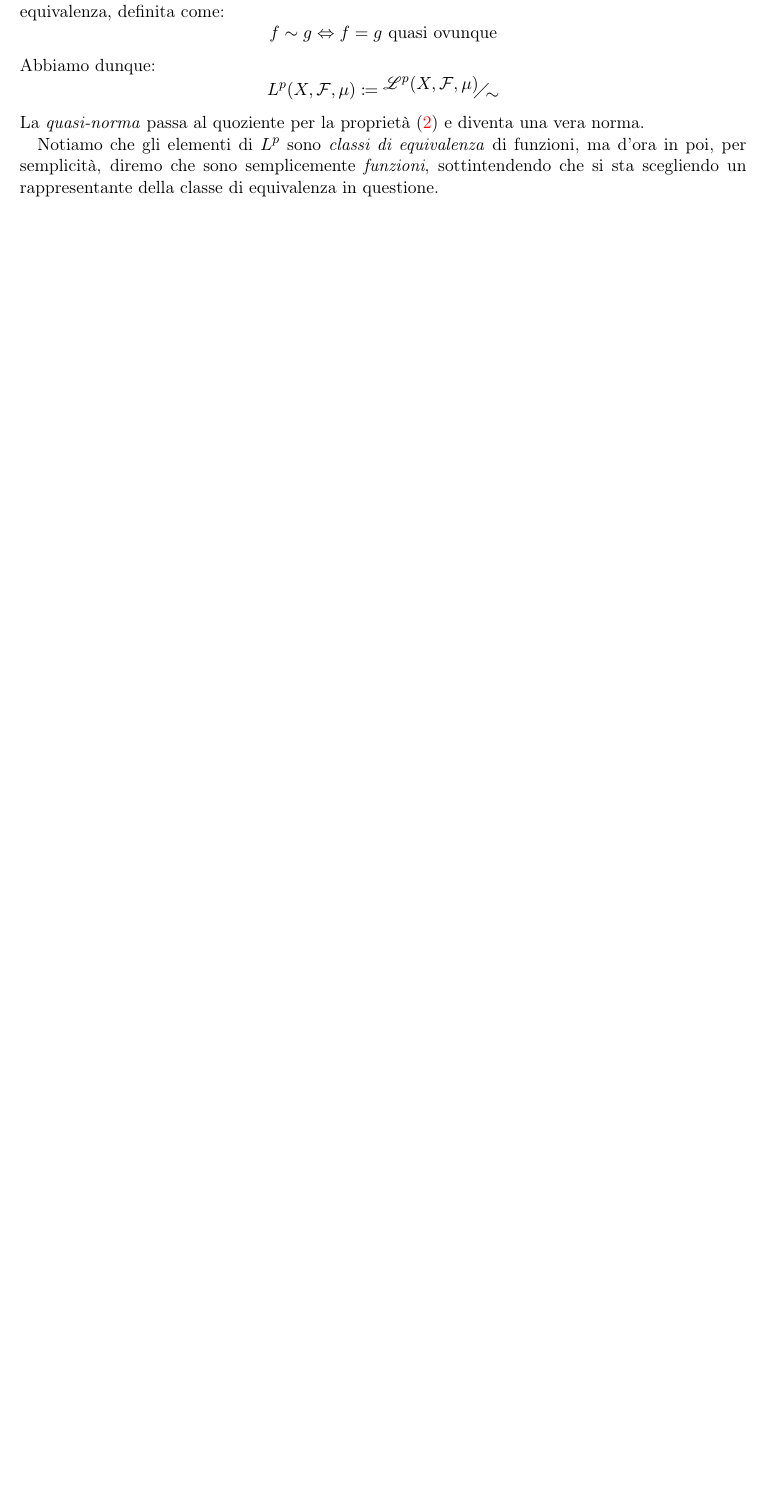
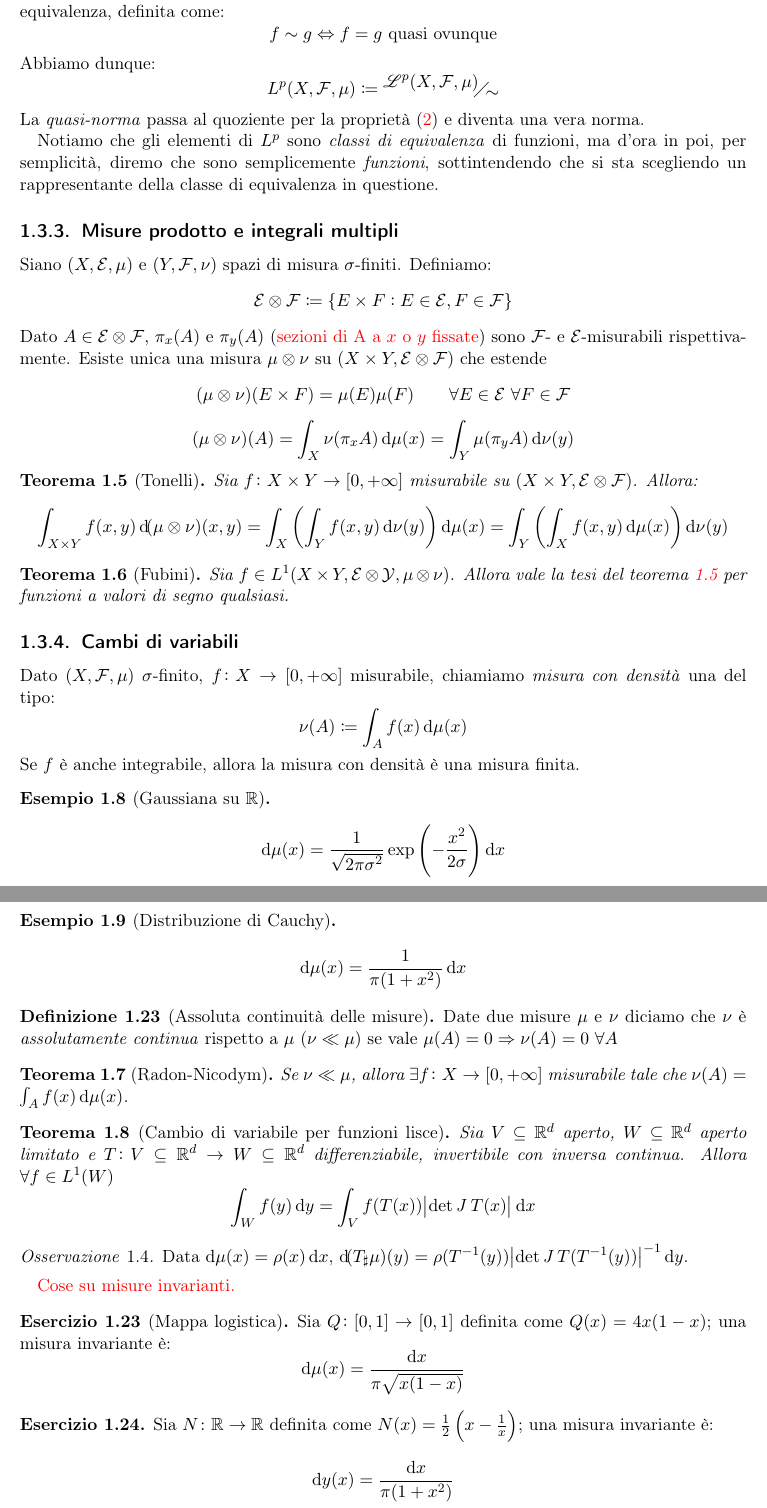
Before and after one commit to SciSNS-2017/Sistemi-Dinamici, a LaTeX book (main.tex, which reads Lezioni/lezione18-10-17.tex): part of page 15 of 18 before the commit and two parts of pages 15 and 16 of 18 after it, the two joined at a grey line, cut so that both start at the same text, the shorter picture padded with empty space. Compiled offline with pdfLaTeX.

Commit message:
"Finita" seconda lezione di Grotto

```diff
--- a/Lezioni/lezione18-10-17.tex
+++ b/Lezioni/lezione18-10-17.tex
@@ -88,3 +88,55 @@ Abbiamo dunque:
 La \emph{quasi-norma} passa al quoziente per la proprietà \eqref{it:quasi_ovunque} e diventa una vera norma.
 
 Notiamo che gli elementi di $ L^p $ sono \emph{classi di equivalenza} di funzioni, ma d'ora in poi, per semplicità, diremo che sono semplicemente \emph{funzioni}, sottintendendo che si sta scegliendo un rappresentante della classe di equivalenza in questione.
+
+\subsection{Misure prodotto e integrali multipli}
+Siano $ (X,\mathcal{E},\mu) $ e $ (Y,\mathcal{F},\nu) $ spazi di misura $ \sigma $-finiti. Definiamo:
+\[ \mathcal{E} \otimes \mathcal{F} \coloneqq \left\{ E\times F : E \in \mathcal{E}, F \in \mathcal{F} \right\} \]
+Dato $ A \in \mathcal{E}\otimes\mathcal{F} $, $ \pi_x(A) $ e $ \pi_y(A) $ (\textcolor{red}{sezioni di A a $ x $ o $ y $ fissate}) sono $ \mathcal{F} $- e $ \mathcal{E} $-misurabili rispettivamente.
+Esiste unica una misura $ \mu\otimes\nu $ su $ (X\times Y, \mathcal{E}\otimes\mathcal{F}) $ che estende
+\[ (\mu\otimes\nu)(E\times F) = \mu(E)\mu(F) \qquad \forall E\in\mathcal{E}\ \forall F\in\mathcal{F} \]
+\[ (\mu\otimes\nu)(A) = \int_X \nu(\pi_x A)\dif\mu(x) = \int_Y \mu(\pi_y A)\dif\nu(y) \]
+\begin{thm}[Tonelli]\label{thm:Tonelli}
+    Sia $ f\colon X\times Y \to [0,+\infty] $ misurabile su $ (X\times Y,\mathcal{E}\otimes\mathcal{F}) $. Allora:
+    \[ \int_{X\times Y} f(x,y)\dif(\mu\otimes\nu)(x,y) = \int_X \left( \int_Y f(x,y) \dif\nu(y) \right) \dif\mu(x) = \int_Y \left( \int_X f(x,y) \dif\mu(x) \right) \dif\nu(y) \]
+\end{thm}
+\begin{thm}[Fubini]
+    Sia $ f \in L^1(X\times Y,\mathcal{E}\otimes\mathcal{Y},\mu\otimes\nu) $. Allora vale la tesi del teorema \ref{thm:Tonelli} per funzioni a valori di segno qualsiasi.
+\end{thm}
+
+\subsection{Cambi di variabili}
+Dato $ (X,\mathcal{F},\mu) $ $ \sigma $-finito, $ f\colon X\to[0,+\infty] $ misurabile, chiamiamo \emph{misura con densità} una del tipo:
+\[ \nu(A) \coloneqq \int_A f(x)\dif\mu(x) \]
+Se $ f $ è anche integrabile, allora la misura con densità è una misura finita.
+\begin{example}[Gaussiana su $ \R $]
+    \[ \dif\mu(x) = \frac{1}{\sqrt{2\pi\sigma^2}} \exp{\left (-\frac{x^2}{2\sigma}\right )} \dif x \]
+\end{example}
+\begin{example}[Distribuzione di Cauchy]
+    \[ \dif\mu(x) = \frac{1}{\pi(1+x^2)}\dif x \]
+\end{example}
+
+\begin{definition}[Assoluta continuità delle misure]
+    Date due misure $ \mu $ e $ \nu $ diciamo che $ \nu $ è \emph{assolutamente continua} rispetto a $ \mu $ ($ \nu \ll \mu $) se vale $ \mu(A) = 0 \Rightarrow \nu(A) = 0\ \forall A $
+\end{definition}
+\begin{thm}[Radon-Nicodym]
+    Se $ \nu \ll \mu $, allora $ \exists f\colon X\to [0,+\infty] $ misurabile tale che $ \nu(A) = \int_A f(x)\dif\mu(x) $.
+\end{thm}
+
+\begin{thm}[Cambio di variabile per funzioni lisce]
+    Sia $ V \subseteq\R^d $ aperto, $ W\subseteq\R^d $ aperto limitato e $ T\colon V\subseteq \R^d \to W \subseteq \R^d $ differenziabile, invertibile con inversa continua. Allora $ \forall f\in L^1(W) $
+    \[ \int_W f(y)\dif y = \int_V f(T(x)) \abs{\det{\jac{T}(x)}} \dif x \]
+\end{thm}
+\begin{oss}
+    Data $ \dif\mu(x) = \rho(x)\dif x $, $ \dif(T_\sharp\mu)(y) = \rho(T^{-1}(y)) \abs{\det{\jac T}(T^{-1}(y))}^{-1} \dif y $.
+\end{oss}
+
+\textcolor{red}{Cose su misure invarianti.}
+
+\begin{exercise}[Mappa logistica]
+    Sia $ Q\colon [0,1] \to [0,1] $ definita come $ Q(x) = 4x(1-x) $; una misura invariante è:
+    \[ \dif\mu(x) = \frac{\dif x}{\pi\sqrt{x(1-x)}} \]
+\end{exercise}
+\begin{exercise}
+    Sia $ N\colon \R\to\R $ definita come $ N(x) = \frac{1}{2} \left( x-\frac{1}{x} \right) $; una misura invariante è:
+    \[ \dif y(x) = \frac{\dif x}{\pi(1+x^2)} \]
+\end{exercise}
```
